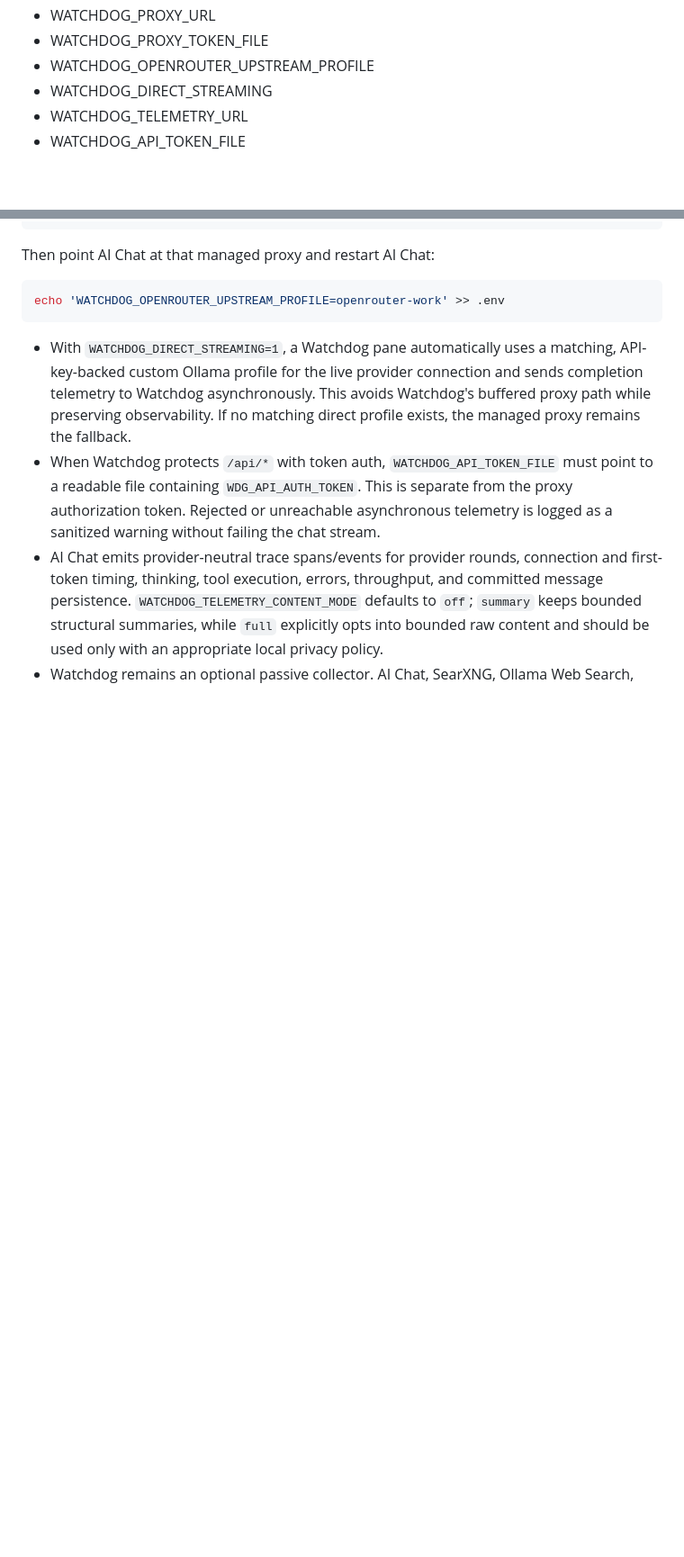
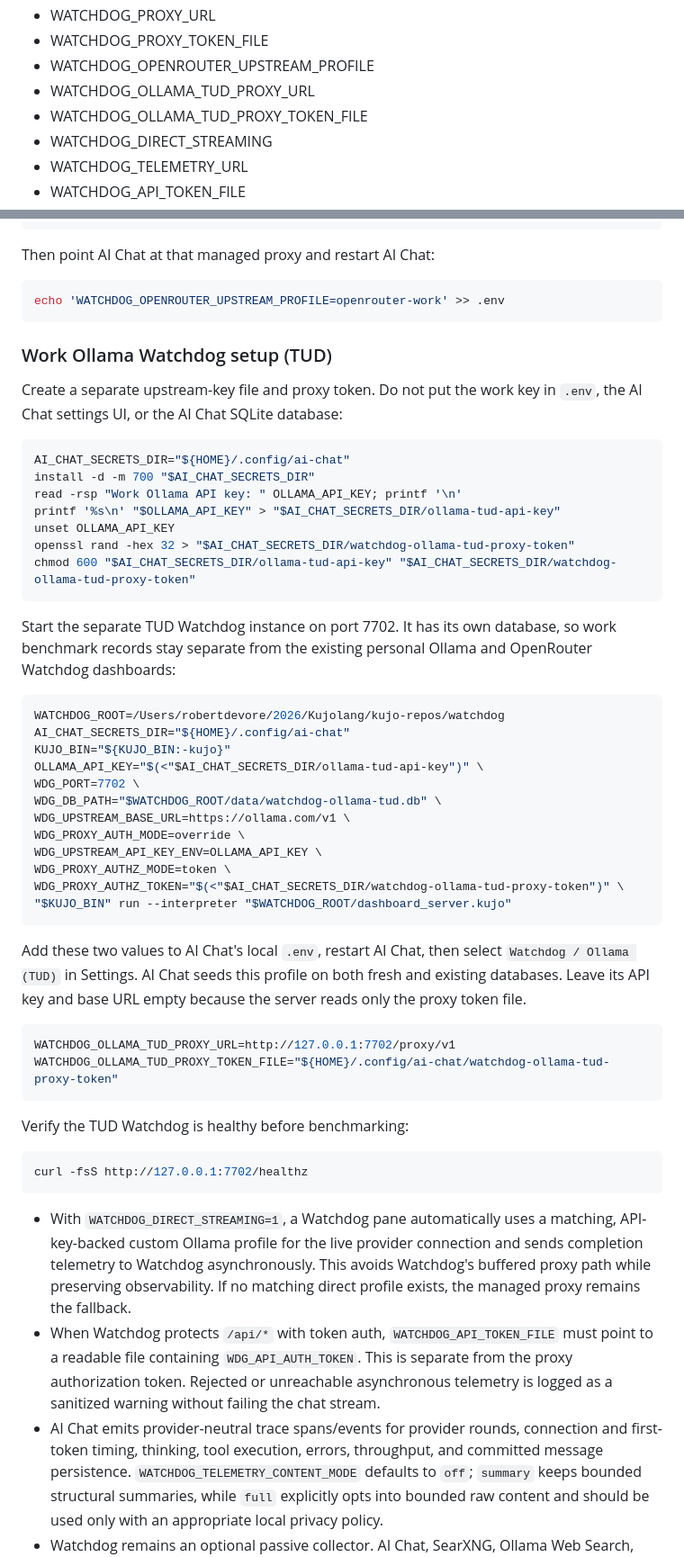
Before and after one commit to kujolang/ai-chat, a Markdown page: README.md, 2 parts joined by grey strips. Shown at 90% size. Rendered like a GitHub page; blank space fills up the shorter version.

Commit message:
docs: add Ollama TUD Watchdog setup

````diff
--- a/README.md
+++ b/README.md
@@ -106,6 +106,8 @@ Use `.env.example` as your baseline and set:
 - WATCHDOG_PROXY_URL
 - WATCHDOG_PROXY_TOKEN_FILE
 - WATCHDOG_OPENROUTER_UPSTREAM_PROFILE
+- WATCHDOG_OLLAMA_TUD_PROXY_URL
+- WATCHDOG_OLLAMA_TUD_PROXY_TOKEN_FILE
 - WATCHDOG_DIRECT_STREAMING
 - WATCHDOG_TELEMETRY_URL
 - WATCHDOG_API_TOKEN_FILE
@@ -179,6 +182,51 @@ Then point AI Chat at that managed proxy and restart AI Chat:
 ```bash
 echo 'WATCHDOG_OPENROUTER_UPSTREAM_PROFILE=openrouter-work' >> .env
 ```
+
+### Work Ollama Watchdog setup (TUD)
+
+Create a separate upstream-key file and proxy token. Do not put the work key in `.env`, the AI Chat settings UI, or the AI Chat SQLite database:
+
+```bash
+AI_CHAT_SECRETS_DIR="${HOME}/.config/ai-chat"
+install -d -m 700 "$AI_CHAT_SECRETS_DIR"
+read -rsp "Work Ollama API key: " OLLAMA_API_KEY; printf '\n'
+printf '%s\n' "$OLLAMA_API_KEY" > "$AI_CHAT_SECRETS_DIR/ollama-tud-api-key"
+unset OLLAMA_API_KEY
+openssl rand -hex 32 > "$AI_CHAT_SECRETS_DIR/watchdog-ollama-tud-proxy-token"
+chmod 600 "$AI_CHAT_SECRETS_DIR/ollama-tud-api-key" "$AI_CHAT_SECRETS_DIR/watchdog-ollama-tud-proxy-token"
+```
+
+Start the separate TUD Watchdog instance on port 7702. It has its own database, so work benchmark records stay separate from the existing personal Ollama and OpenRouter Watchdog dashboards:
+
+```bash
+WATCHDOG_ROOT=/Users/robertdevore/2026/Kujolang/kujo-repos/watchdog
+AI_CHAT_SECRETS_DIR="${HOME}/.config/ai-chat"
+KUJO_BIN="${KUJO_BIN:-kujo}"
+OLLAMA_API_KEY="$(<"$AI_CHAT_SECRETS_DIR/ollama-tud-api-key")" \
+WDG_PORT=7702 \
+WDG_DB_PATH="$WATCHDOG_ROOT/data/watchdog-ollama-tud.db" \
+WDG_UPSTREAM_BASE_URL=https://ollama.com/v1 \
+WDG_PROXY_AUTH_MODE=override \
+WDG_UPSTREAM_API_KEY_ENV=OLLAMA_API_KEY \
+WDG_PROXY_AUTHZ_MODE=token \
+WDG_PROXY_AUTHZ_TOKEN="$(<"$AI_CHAT_SECRETS_DIR/watchdog-ollama-tud-proxy-token")" \
+"$KUJO_BIN" run --interpreter "$WATCHDOG_ROOT/dashboard_server.kujo"
+```
+
+Add these two values to AI Chat's local `.env`, restart AI Chat, then select `Watchdog / Ollama (TUD)` in Settings. AI Chat seeds this profile on both fresh and existing databases. Leave its API key and base URL empty because the server reads only the proxy token file.
+
+```bash
+WATCHDOG_OLLAMA_TUD_PROXY_URL=http://127.0.0.1:7702/proxy/v1
+WATCHDOG_OLLAMA_TUD_PROXY_TOKEN_FILE="${HOME}/.config/ai-chat/watchdog-ollama-tud-proxy-token"
+```
+
+Verify the TUD Watchdog is healthy before benchmarking:
+
+```bash
+curl -fsS http://127.0.0.1:7702/healthz
+```
+
 - With `WATCHDOG_DIRECT_STREAMING=1`, a Watchdog pane automatically uses a matching, API-key-backed custom Ollama profile for the live provider connection and sends completion telemetry to Watchdog asynchronously. This avoids Watchdog's buffered proxy path while preserving observability. If no matching direct profile exists, the managed proxy remains the fallback.
 - When Watchdog protects `/api/*` with token auth, `WATCHDOG_API_TOKEN_FILE` must point to a readable file containing `WDG_API_AUTH_TOKEN`. This is separate from the proxy authorization token. Rejected or unreachable asynchronous telemetry is logged as a sanitized warning without failing the chat stream.
 - AI Chat emits provider-neutral trace spans/events for provider rounds, connection and first-token timing, thinking, tool execution, errors, throughput, and committed message persistence. `WATCHDOG_TELEMETRY_CONTENT_MODE` defaults to `off`; `summary` keeps bounded structural summaries, while `full` explicitly opts into bounded raw content and should be used only with an appropriate local privacy policy.
````
Also changed, not shown: other parts of README.md (+1 -0 lines), SETUP_AND_INSTALL.md (+5 -0 lines), docs/API_CONTRACT.md (+2 -1 lines).
